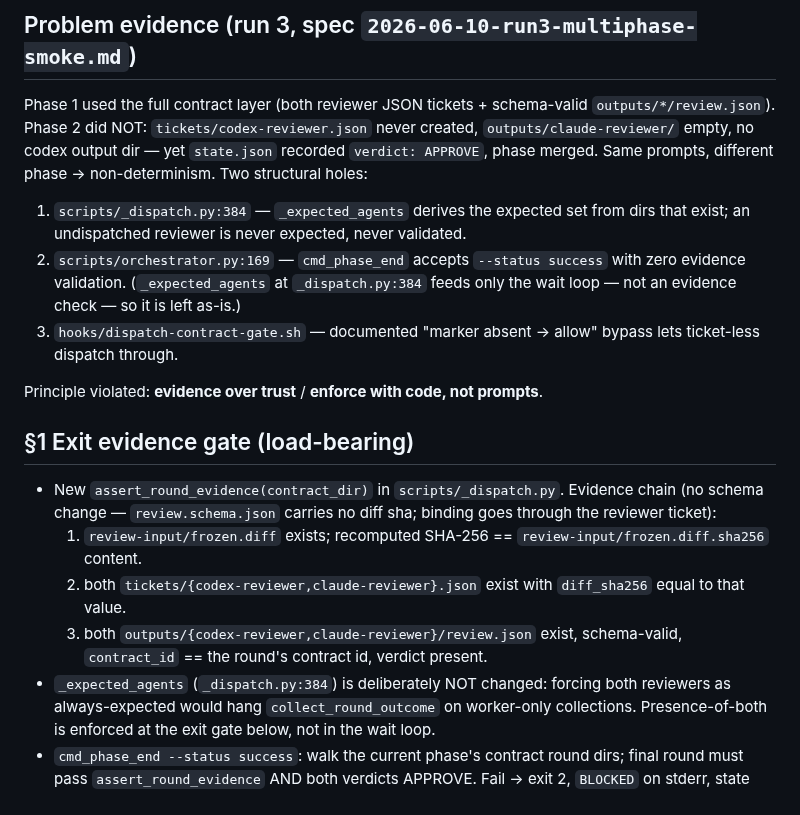
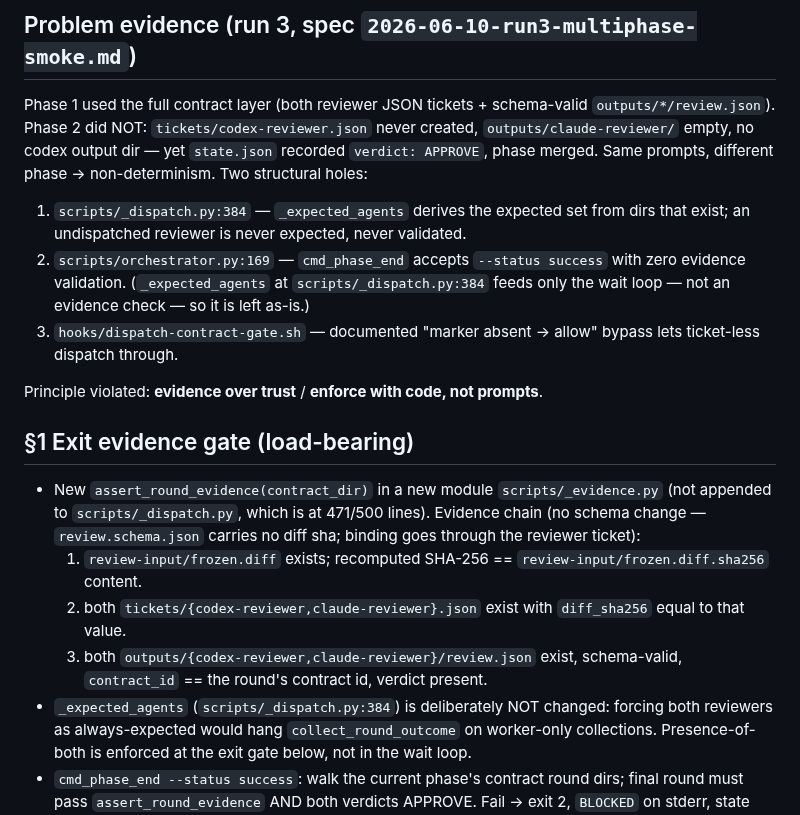
Before and after one commit to lyanpark2019/auto-pilot, a Markdown page: docs/specs/2026-06-10-run3-residuals-gate-then-prove-design.md, the part around the change. Drawn GitHub-style.

Commit message:
docs: fix citation prefixes + reconcile design module placement with plan
scripts/-prefix bare _dispatch.py citations (doc-ref gate); design §1 now names
the new scripts/_evidence.py module matching the plan (size-budget split).

Confidence: high

Co-Authored-By: Claude Opus 4.8 <noreply@anthropic.com>

```diff
--- a/docs/specs/2026-06-10-run3-residuals-gate-then-prove-design.md
+++ b/docs/specs/2026-06-10-run3-residuals-gate-then-prove-design.md
@@ -22,7 +22,7 @@ non-determinism. Two structural holes:
 1. `scripts/_dispatch.py:384` — `_expected_agents` derives the expected set from
    dirs that exist; an undispatched reviewer is never expected, never validated.
 2. `scripts/orchestrator.py:169` — `cmd_phase_end` accepts `--status success`
-   with zero evidence validation. (`_expected_agents` at `_dispatch.py:384`
+   with zero evidence validation. (`_expected_agents` at `scripts/_dispatch.py:384`
    feeds only the wait loop — not an evidence check — so it is left as-is.)
 3. `hooks/dispatch-contract-gate.sh` — documented "marker absent → allow" bypass
    lets ticket-less dispatch through.
@@ -31,7 +31,8 @@ Principle violated: **evidence over trust** / **enforce with code, not prompts**
 
 ## §1 Exit evidence gate (load-bearing)
 
-- New `assert_round_evidence(contract_dir)` in `scripts/_dispatch.py`. Evidence
+- New `assert_round_evidence(contract_dir)` in a new module `scripts/_evidence.py`
+  (not appended to `scripts/_dispatch.py`, which is at 471/500 lines). Evidence
   chain (no schema change — `review.schema.json` carries no diff sha; binding
   goes through the reviewer ticket):
   1. `review-input/frozen.diff` exists; recomputed SHA-256 ==
@@ -40,7 +41,7 @@ Principle violated: **evidence over trust** / **enforce with code, not prompts**
      `diff_sha256` equal to that value.
   3. both `outputs/{codex-reviewer,claude-reviewer}/review.json` exist,
      schema-valid, `contract_id` == the round's contract id, verdict present.
-- `_expected_agents` (`_dispatch.py:384`) is deliberately NOT changed: forcing
+- `_expected_agents` (`scripts/_dispatch.py:384`) is deliberately NOT changed: forcing
   both reviewers as always-expected would hang `collect_round_outcome` on
   worker-only collections. Presence-of-both is enforced at the exit gate below,
   not in the wait loop.
```
